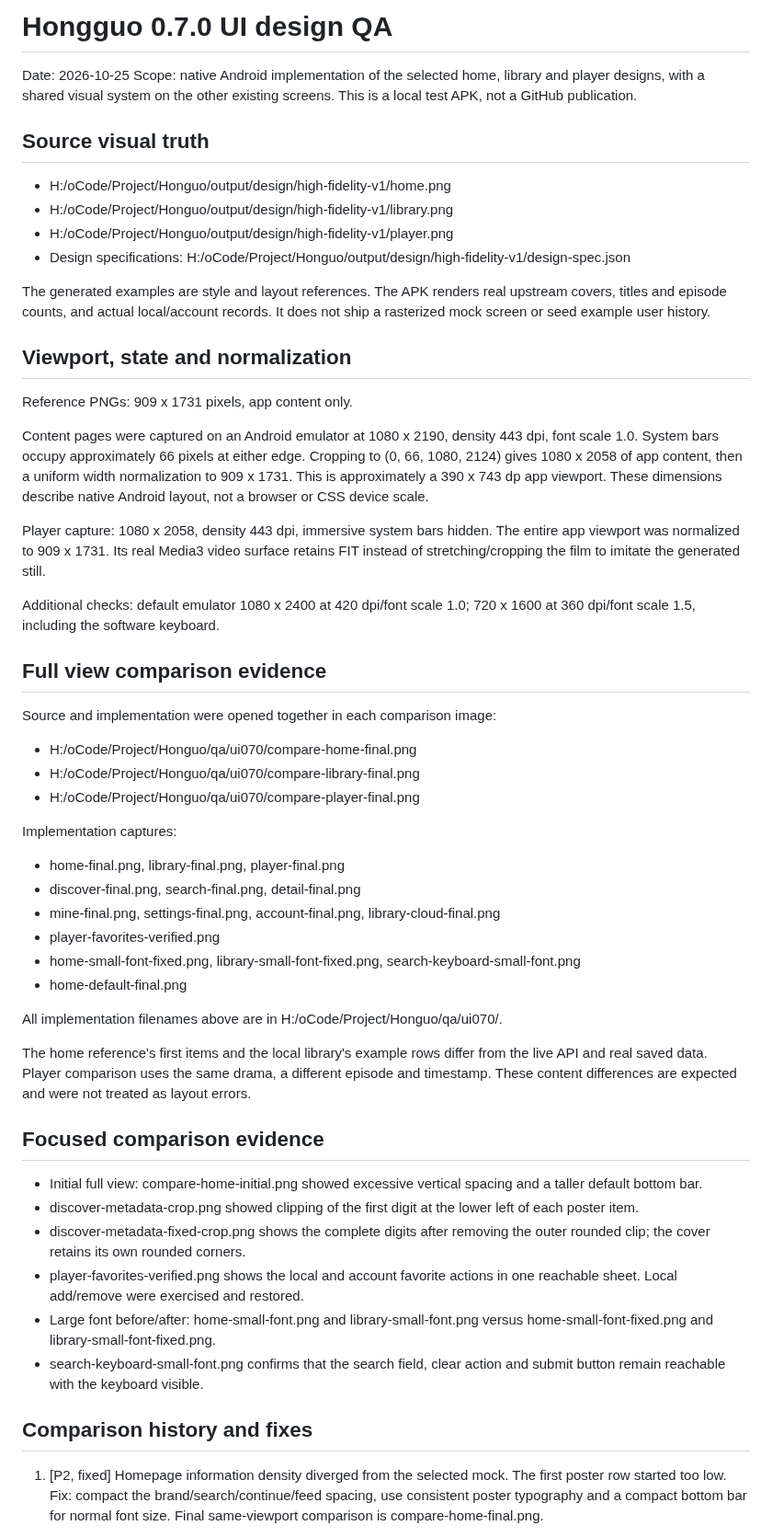
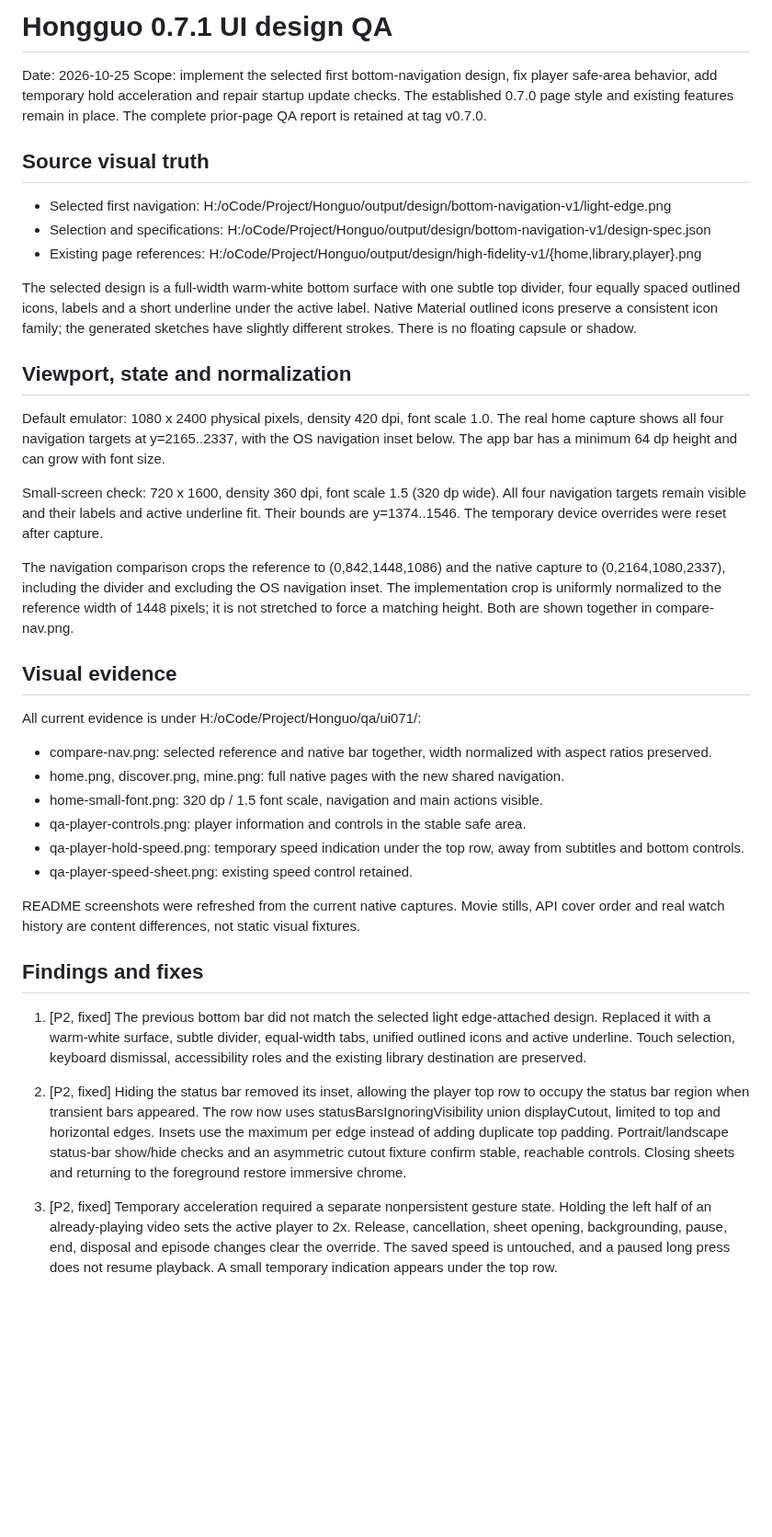
Before and after one commit to OOIUa/hongguo-android, a Markdown page: design-qa.md, the part around one of its changes. Shown at 92% size. Rendered like a GitHub page; blank space fills up the shorter version.

```diff
--- a/design-qa.md
+++ b/design-qa.md
@@ -1,59 +1,45 @@
-# Hongguo 0.7.0 UI design QA
+# Hongguo 0.7.1 UI design QA
 
 Date: 2026-10-25
-Scope: native Android implementation of the selected home, library and player designs, with a shared visual system on the other existing screens. This is a local test APK, not a GitHub publication.
+Scope: implement the selected first bottom-navigation design, fix player safe-area behavior, add temporary hold acceleration and repair startup update checks. The established 0.7.0 page style and existing features remain in place. The complete prior-page QA report is retained at tag v0.7.0.
 
 ## Source visual truth
 
-- H:/oCode/Project/Honguo/output/design/high-fidelity-v1/home.png
-- H:/oCode/Project/Honguo/output/design/high-fidelity-v1/library.png
-- H:/oCode/Project/Honguo/output/design/high-fidelity-v1/player.png
-- Design specifications: H:/oCode/Project/Honguo/output/design/high-fidelity-v1/design-spec.json
+- Selected first navigation: H:/oCode/Project/Honguo/output/design/bottom-navigation-v1/light-edge.png
+- Selection and specifications: H:/oCode/Project/Honguo/output/design/bottom-navigation-v1/design-spec.json
+- Existing page references: H:/oCode/Project/Honguo/output/design/high-fidelity-v1/{home,library,player}.png
 
-The generated examples are style and layout references. The APK renders real upstream covers, titles and episode counts, and actual local/account records. It does not ship a rasterized mock screen or seed example user history.
+The selected design is a full-width warm-white bottom surface with one subtle top divider, four equally spaced outlined icons, labels and a short underline under the active label. Native Material outlined icons preserve a consistent icon family; the generated sketches have slightly different strokes. There is no floating capsule or shadow.
 
 ## Viewport, state and normalization
 
-Reference PNGs: 909 x 1731 pixels, app content only.
+Default emulator: 1080 x 2400 physical pixels, density 420 dpi, font scale 1.0. The real home capture shows all four navigation targets at y=2165..2337, with the OS navigation inset below. The app bar has a minimum 64 dp height and can grow with font size.
 
-Content pages were captured on an Android emulator at 1080 x 2190, density 443 dpi, font scale 1.0. System bars occupy approximately 66 pixels at either edge. Cropping to (0, 66, 1080, 2124) gives 1080 x 2058 of app content, then a uniform width normalization to 909 x 1731. This is approximately a 390 x 743 dp app viewport. These dimensions describe native Android layout, not a browser or CSS device scale.
+Small-screen check: 720 x 1600, density 360 dpi, font scale 1.5 (320 dp wide). All four navigation targets remain visible and their labels and active underline fit. Their bounds are y=1374..1546. The temporary device overrides were reset after capture.
 
-Player capture: 1080 x 2058, density 443 dpi, immersive system bars hidden. The entire app viewport was normalized to 909 x 1731. Its real Media3 video surface retains FIT instead of stretching/cropping the film to imitate the generated still.
+The navigation comparison crops the reference to (0,842,1448,1086) and the native capture to (0,2164,1080,2337), including the divider and excluding the OS navigation inset. The implementation crop is uniformly normalized to the reference width of 1448 pixels; it is not stretched to force a matching height. Both are shown together in compare-nav.png.
 
-Additional checks: default emulator 1080 x 2400 at 420 dpi/font scale 1.0; 720 x 1600 at 360 dpi/font scale 1.5, including the software keyboard.
+## Visual evidence
 
-## Full view comparison evidence
+All current evidence is under H:/oCode/Project/Honguo/qa/ui071/:
 
-Source and implementation were opened together in each comparison image:
+- compare-nav.png: selected reference and native bar together, width normalized with aspect ratios preserved.
+- home.png, discover.png, mine.png: full native pages with the new shared navigation.
+- home-small-font.png: 320 dp / 1.5 font scale, navigation and main actions visible.
+- qa-player-controls.png: player information and controls in the stable safe area.
+- qa-player-hold-speed.png: temporary speed indication under the top row, away from subtitles and bottom controls.
+- qa-player-speed-sheet.png: existing speed control retained.
 
-- H:/oCode/Project/Honguo/qa/ui070/compare-home-final.png
-- H:/oCode/Project/Honguo/qa/ui070/compare-library-final.png
-- H:/oCode/Project/Honguo/qa/ui070/compare-player-final.png
+README screenshots were refreshed from the current native captures. Movie stills, API cover order and real watch history are content differences, not static visual fixtures.
 
-Implementation captures:
+## Findings and fixes
 
-- home-final.png, library-final.png, player-final.png
-- discover-final.png, search-final.png, detail-final.png
-- mine-final.png, settings-final.png, account-final.png, library-cloud-final.png
-- player-favorites-verified.png
-- home-small-font-fixed.png, library-small-font-fixed.png, search-keyboard-small-font.png
-- home-default-final.png
+1. [P2, fixed] The previous bottom bar did not match the selected light edge-attached design.
+   Replaced it with a warm-white surface, subtle divider, equal-width tabs, unified outlined icons and active underline. Touch selection, keyboard dismissal, accessibility roles and the existing library destination are preserved.
 
-All implementation filenames above are in H:/oCode/Project/Honguo/qa/ui070/.
+2. [P2, fixed] Hiding the status bar removed its inset, allowing the player top row to occupy the status bar region when transient bars appeared.
+   The row now uses statusBarsIgnoringVisibility union displayCutout, limited to top and horizontal edges. Insets use the maximum per edge instead of adding duplicate top padding. Portrait/landscape status-bar show/hide checks and an asymmetric cutout fixture confirm stable, reachable controls. Closing sheets and returning to the foreground restore immersive chrome.
 
-The home reference's first items and the local library's example rows differ from the live API and real saved data. Player comparison uses the same drama, a different episode and timestamp. These content differences are expected and were not treated as layout errors.
+3. [P2, fixed] Temporary acceleration required a separate nonpersistent gesture state.
+   Holding the left half of an already-playing video sets the active player to 2x. Release, cancellation, sheet opening, backgrounding, pause, end, disposal and episode changes clear the override. The saved speed is untouched, and a paused long press does not resume playback. A small temporary indication appears under the top row.
 
-## Focused comparison evidence
-
-- Initial full view: compare-home-initial.png showed excessive vertical spacing and a taller default bottom bar.
-- discover-metadata-crop.png showed clipping of the first digit at the lower left of each poster item.
-- discover-metadata-fixed-crop.png shows the complete digits after removing the outer rounded clip; the cover retains its own rounded corners.
-- player-favorites-verified.png shows the local and account favorite actions in one reachable sheet. Local add/remove were exercised and restored.
-- Large font before/after: home-small-font.png and library-small-font.png versus home-small-font-fixed.png and library-small-font-fixed.png.
-- search-keyboard-small-font.png confirms that the search field, clear action and submit button remain reachable with the keyboard visible.
-
-## Comparison history and fixes
-
-1. [P2, fixed] Homepage information density diverged from the selected mock. The first poster row started too low.
-   Fix: compact the brand/search/continue/feed spacing, use consistent poster typography and a compact bottom bar for normal font size. Final same-viewport comparison is compare-home-final.png.
-
```
Also changed, not shown: other parts of design-qa.md (+19 -56 lines), README.md (+10 -9 lines), docs/images/my.png, 15 other files.
